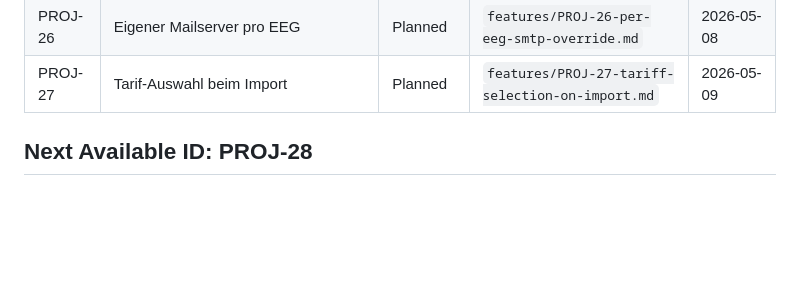
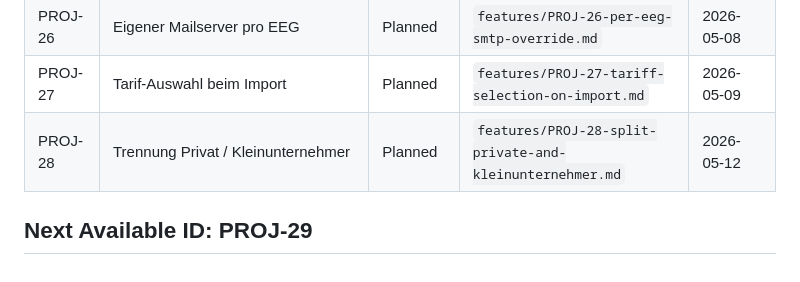
Before and after one commit to Marki4711/eegfaktura-member-onboarding, a Markdown page: features/INDEX.md, the part around the change. Drawn GitHub-style; blank space fills up the shorter version.

```diff
--- a/features/INDEX.md
+++ b/features/INDEX.md
@@ -42,5 +42,6 @@ Central tracking for all features.
 | PROJ-25 | Bulk-Aktionen im Admin | Deployed | `features/PROJ-25-bulk-actions.md` | 2026-04-29 |
 | PROJ-26 | Eigener Mailserver pro EEG | Planned | `features/PROJ-26-per-eeg-smtp-override.md` | 2026-05-08 |
 | PROJ-27 | Tarif-Auswahl beim Import | Planned | `features/PROJ-27-tariff-selection-on-import.md` | 2026-05-09 |
+| PROJ-28 | Trennung Privat / Kleinunternehmer | Planned | `features/PROJ-28-split-private-and-kleinunternehmer.md` | 2026-05-12 |
 
-## Next Available ID: PROJ-28
+## Next Available ID: PROJ-29
```
Also changed, not shown: features/PROJ-28-split-private-and-kleinunternehmer.md (added, +156 -0 lines).
